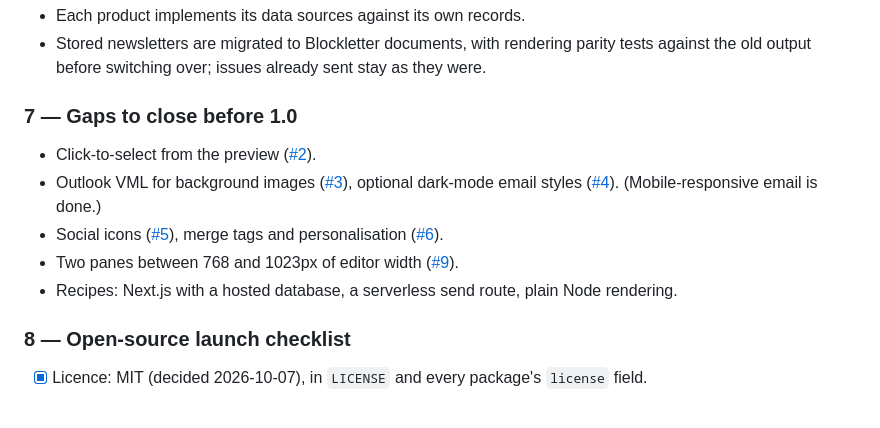
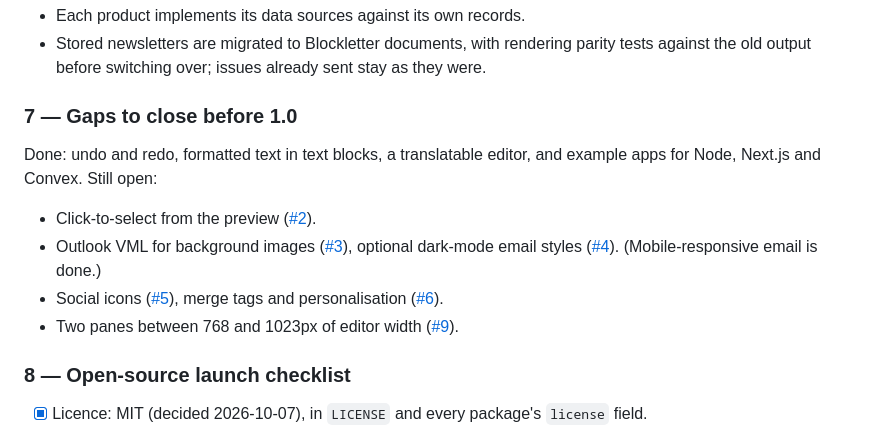
Before and after one commit to Subterra-Technologies/blockletter, a Markdown page: docs/PLAN.md, the part around the change. Rendered like a GitHub page.

Commit message:
docs: the roadmap's gaps after undo, formatting, translation and the examples
Co-Authored-By: Claude Opus 5.5 <noreply@anthropic.com>

```diff
--- a/docs/PLAN.md
+++ b/docs/PLAN.md
@@ -112,12 +112,14 @@ Dogfooding proves the API in real products.
 
 ### 7 — Gaps to close before 1.0
 
+Done: undo and redo, formatted text in text blocks, a translatable editor, and example apps for
+Node, Next.js and Convex. Still open:
+
 - Click-to-select from the preview ([#2](https://github.com/Subterra-Technologies/blockletter/issues/2)).
 - Outlook VML for background images ([#3](https://github.com/Subterra-Technologies/blockletter/issues/3)), optional dark-mode email styles
   ([#4](https://github.com/Subterra-Technologies/blockletter/issues/4)). (Mobile-responsive email is done.)
 - Social icons ([#5](https://github.com/Subterra-Technologies/blockletter/issues/5)), merge tags and personalisation ([#6](https://github.com/Subterra-Technologies/blockletter/issues/6)).
 - Two panes between 768 and 1023px of editor width ([#9](https://github.com/Subterra-Technologies/blockletter/issues/9)).
-- Recipes: Next.js with a hosted database, a serverless send route, plain Node rendering.
 
 ### 8 — Open-source launch checklist
 
```
